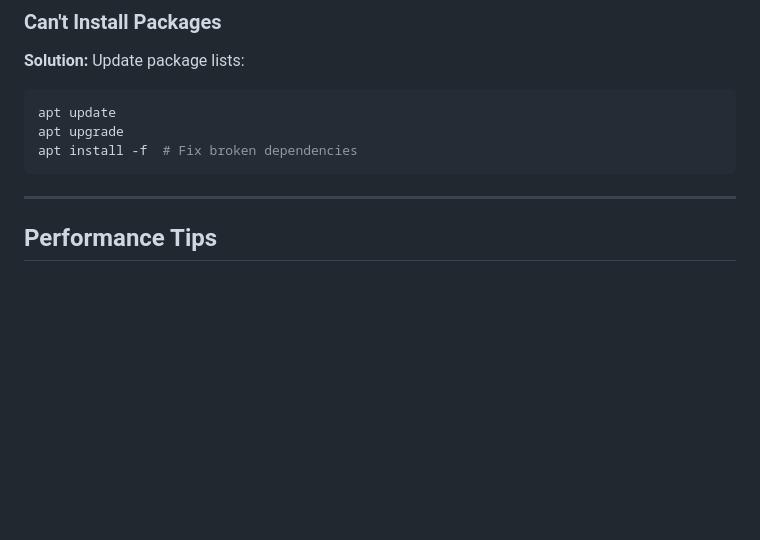
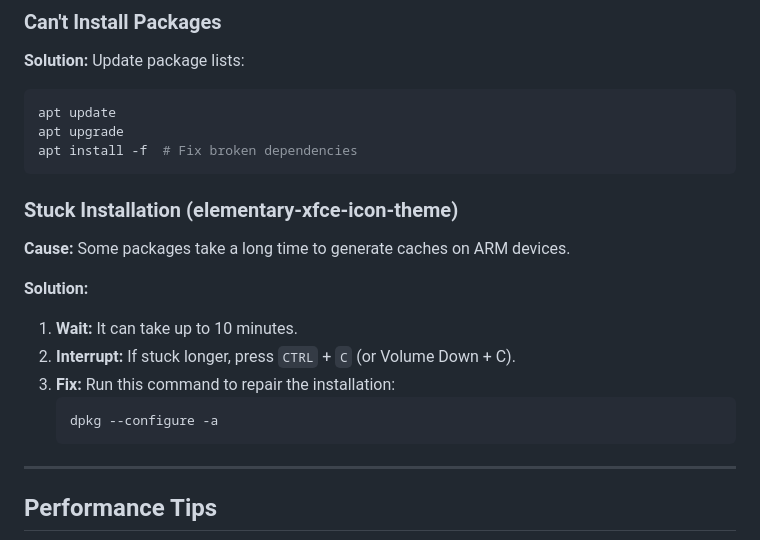
Before and after one commit to ly2xxx/VR, a Markdown page: docs/quest3-linux-desktop-setup.md, the part around the change. Rendered like a GitHub page; blank space fills up the shorter version.

Commit message:
add elementary-xfce-icon-theme hiccup instruction

````diff
--- a/docs/quest3-linux-desktop-setup.md
+++ b/docs/quest3-linux-desktop-setup.md
@@ -749,6 +749,18 @@ apt upgrade
 apt install -f  # Fix broken dependencies
 ```
 
+### Stuck Installation (elementary-xfce-icon-theme)
+
+**Cause:** Some packages take a long time to generate caches on ARM devices.
+
+**Solution:**
+1. **Wait:** It can take up to 10 minutes.
+2. **Interrupt:** If stuck longer, press `CTRL` + `C` (or Volume Down + C).
+3. **Fix:** Run this command to repair the installation:
+   ```bash
+   dpkg --configure -a
+   ```
+
 ---
 
 ## Performance Tips
````
